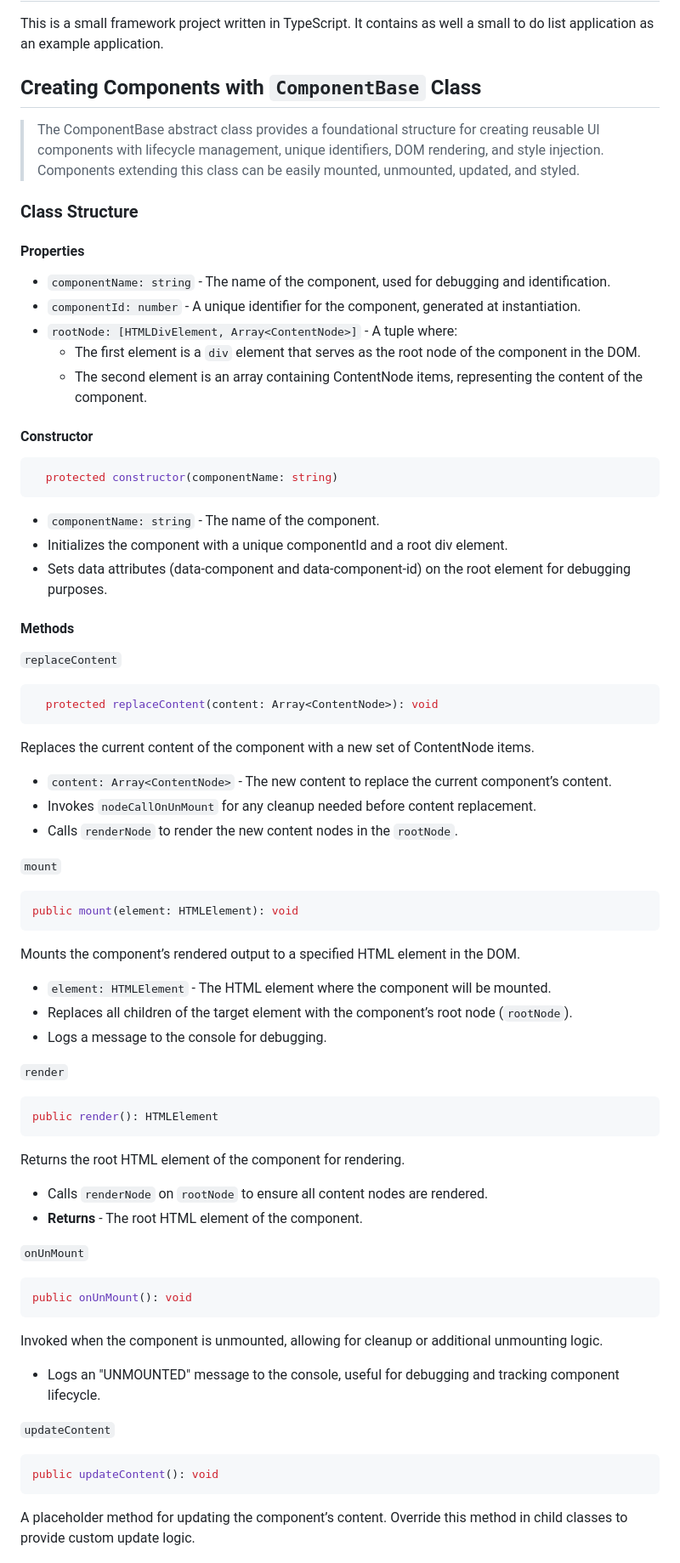
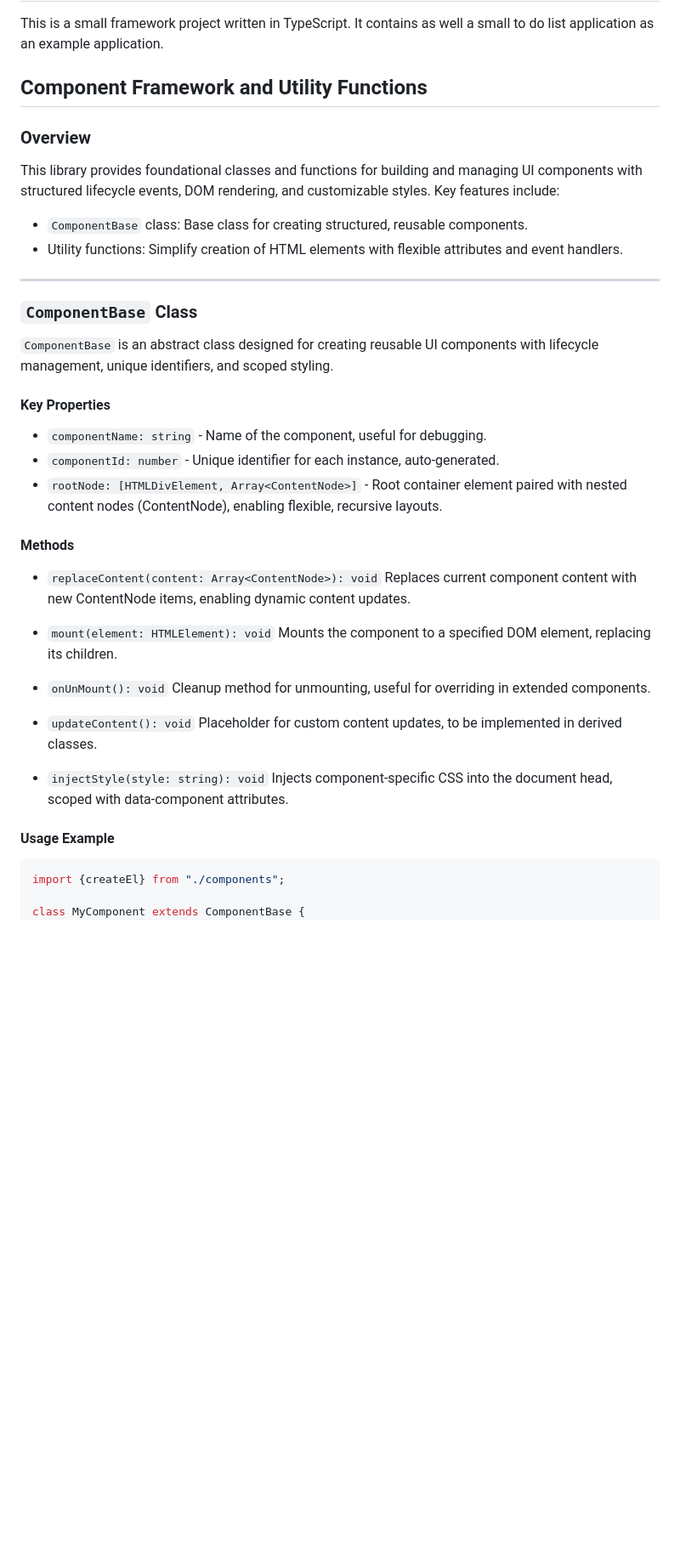
Before and after one commit to peepNoork6iv/small-ts-framework, a Markdown page: README.md, the part around the change printed below. Shown: that part at 85% size. Drawn GitHub-style; blank space fills up the shorter version.

````diff
--- a/README.md
+++ b/README.md
@@ -2,79 +2,45 @@
 
 This is a small framework project written in TypeScript. It contains as well a small to do list application as an example application.
 
-## Creating Components with `ComponentBase` Class
-> The ComponentBase abstract class provides a foundational structure for creating reusable UI components with lifecycle management, unique identifiers, DOM rendering, and style injection. Components extending this class can be easily mounted, unmounted, updated, and styled.
+## Component Framework and Utility Functions
 
-### Class Structure
+### Overview
+This library provides foundational classes and functions for building and managing UI components with structured lifecycle events, DOM rendering, and customizable styles. Key features include:
 
-#### Properties
+- `ComponentBase` class: Base class for creating structured, reusable components.
+- Utility functions: Simplify creation of HTML elements with flexible attributes and event handlers.
 
-- `componentName: string` - The name of the component, used for debugging and identification.
-- `componentId: number` - A unique identifier for the component, generated at instantiation.
-- `rootNode: [HTMLDivElement, Array<ContentNode>]` - A tuple where:
-  - The first element is a `div` element that serves as the root node of the component in the DOM.
-  - The second element is an array containing ContentNode items, representing the content of the component.
+---
 
-#### Constructor
+### `ComponentBase` Class
 
-```typescript
-  protected constructor(componentName: string)
-```
-- `componentName: string` - The name of the component.
-- Initializes the component with a unique componentId and a root div element.
-- Sets data attributes (data-component and data-component-id) on the root element for debugging purposes.
+`ComponentBase` is an abstract class designed for creating reusable UI components with lifecycle management, unique identifiers, and scoped styling.
+
+#### Key Properties
+
+- `componentName: string` - Name of the component, useful for debugging.
+- `componentId: number` - Unique identifier for each instance, auto-generated.
+- `rootNode: [HTMLDivElement, Array<ContentNode>]` - Root container element paired with nested content nodes (ContentNode), enabling flexible, recursive layouts.
 
 #### Methods
 
-`replaceContent`
+- `replaceContent(content: Array<ContentNode>): void`
+Replaces current component content with new ContentNode items, enabling dynamic content updates.
+
+- `mount(element: HTMLElement): void`
+Mounts the component to a specified DOM element, replacing its children.
+
+- `onUnMount(): void`
+Cleanup method for unmounting, useful for overriding in extended components.
+
+- `updateContent(): void`
+Placeholder for custom content updates, to be implemented in derived classes.
+
+- `injectStyle(style: string): void`
+Injects component-specific CSS into the document head, scoped with data-component attributes.
+
+#### Usage Example
 
 ```typescript
-  protected replaceContent(content: Array<ContentNode>): void
-```
+import {createEl} from "./components";
 
-Replaces the current content of the component with a new set of ContentNode items.
-
-- `content: Array<ContentNode>` - The new content to replace the current component’s content.
-- Invokes `nodeCallOnUnMount` for any cleanup needed before content replacement.
-- Calls `renderNode` to render the new content nodes in the `rootNode`.
-
-`mount`
-
-```typescript
-public mount(element: HTMLElement): void
-```
-
-Mounts the component’s rendered output to a specified HTML element in the DOM.
-
-- `element: HTMLElement` - The HTML element where the component will be mounted.
-- Replaces all children of the target element with the component’s root node (`rootNode`).
-- Logs a message to the console for debugging.
-
-`render`
-
-```typescript
-public render(): HTMLElement
-```
-
-Returns the root HTML element of the component for rendering.
-
-- Calls `renderNode` on `rootNode` to ensure all content nodes are rendered.
-- __Returns__ - The root HTML element of the component.
-
-`onUnMount`
-
-```typescript
-public onUnMount(): void
-```
-
-Invoked when the component is unmounted, allowing for cleanup or additional unmounting logic.
-
-- Logs an "UNMOUNTED" message to the console, useful for debugging and tracking component lifecycle.
-
-`updateContent`
-
-```typescript
-public updateContent(): void
-```
-A placeholder method for updating the component’s content. Override this method in child classes to provide custom update logic.
-
````
Also changed, not shown: other parts of README.md (+54 -122 lines).
